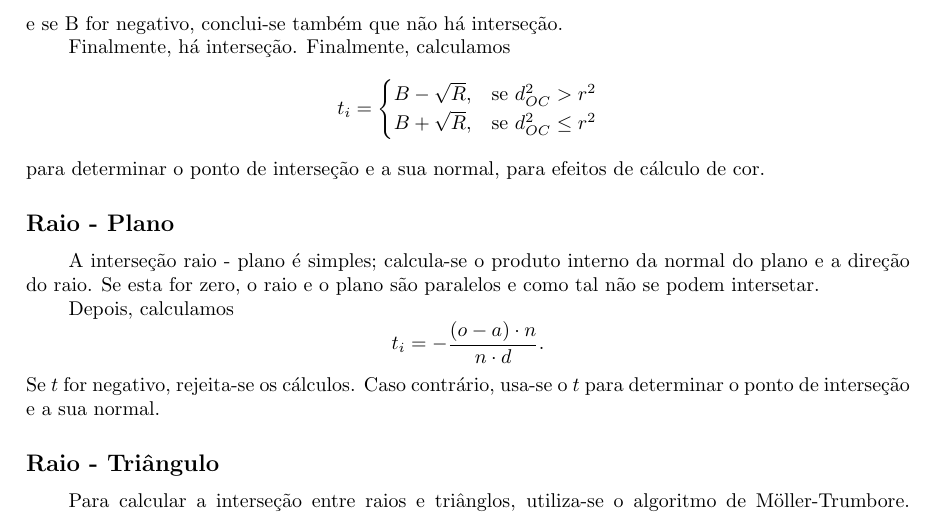
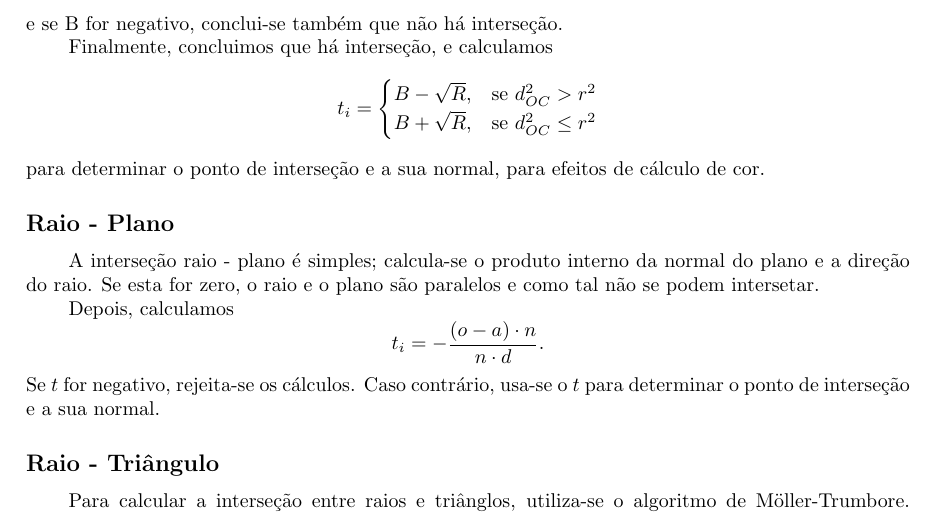
Before and after one commit to lucasrafael98/P3D1819-RTX, a LaTeX document (docs/Report-A1.tex): part of page 2 of 3, cut so that both start at the same text. Compiled offline with pdfLaTeX.

Commit message:
how do you write sentences lmao

```diff
--- a/docs/Report-A1.tex
+++ b/docs/Report-A1.tex
@@ -59,7 +59,7 @@
         \par
         Depois, calculamos $$ R = B^2 - C = B^2 - d^2_{OC} + r^2 $$ e se B for negativo, conclui-se também que não há interseção.
         \par
-        Finalmente, há interseção. Finalmente, calculamos
+        Finalmente, concluimos que há interseção, e calculamos
         $$
             t_i =
             \begin{cases}
```
